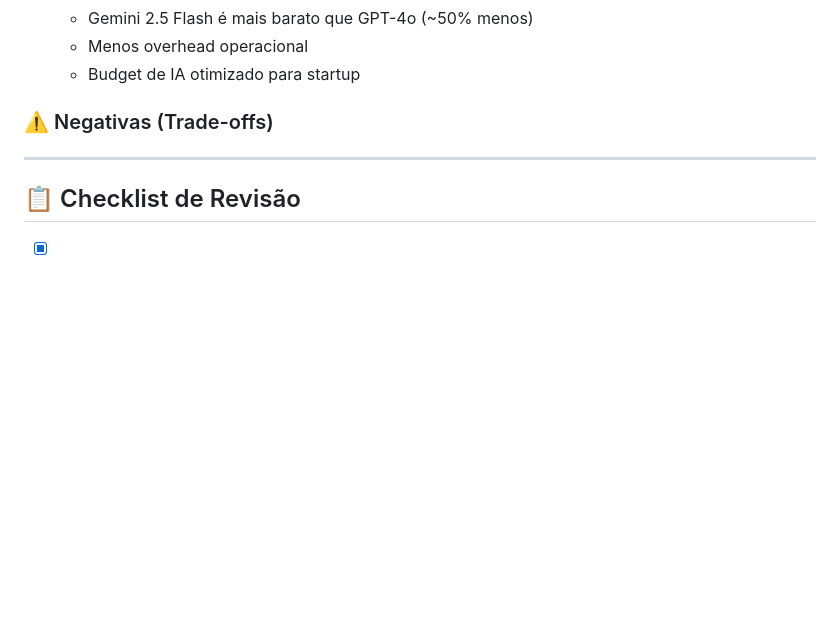
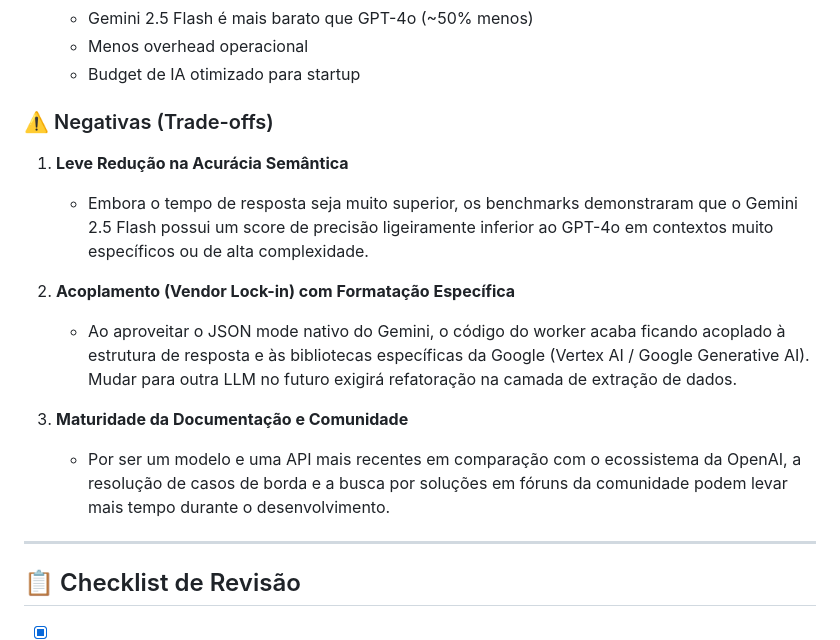
Before and after one commit to CarlosCosta72/Projeto-de-Engenharia-de-Sistemas-Distribuidos, a Markdown page: Documentos/ADR-03-gemini-vs-gpt.md, the part around the change. Drawn GitHub-style; blank space fills up the shorter version.

```diff
--- a/Documentos/ADR-03-gemini-vs-gpt.md
+++ b/Documentos/ADR-03-gemini-vs-gpt.md
@@ -161,7 +161,15 @@ Razão simplificada: melhor equilíbrio entre latência, custo e qualidade para
 
 ### ⚠️ Negativas (Trade-offs)
 
-<!-- ADICIONAR TRADE-OFFS-->
+1. **Leve Redução na Acurácia Semântica**
+   - Embora o tempo de resposta seja muito superior, os benchmarks demonstraram que o Gemini 2.5 Flash possui um score de precisão ligeiramente inferior ao GPT-4o em contextos muito específicos ou de alta complexidade.
+
+2. **Acoplamento (Vendor Lock-in) com Formatação Específica**
+   - Ao aproveitar o JSON mode nativo do Gemini, o código do worker acaba ficando acoplado à estrutura de resposta e às bibliotecas específicas da Google (Vertex AI / Google Generative AI).
+   Mudar para outra LLM no futuro exigirá refatoração na camada de extração de dados.
+
+3. **Maturidade da Documentação e Comunidade**
+   - Por ser um modelo e uma API mais recentes em comparação com o ecossistema da OpenAI, a resolução de casos de borda e a busca por soluções em fóruns da comunidade podem levar mais tempo durante o desenvolvimento.
 
 
 ---
```
Also changed, not shown: Documentos/ADR-01-redis-async-pool.md (+9 -1 lines), Documentos/ADR-02-circuit-breaker.md (+9 -1 lines).
